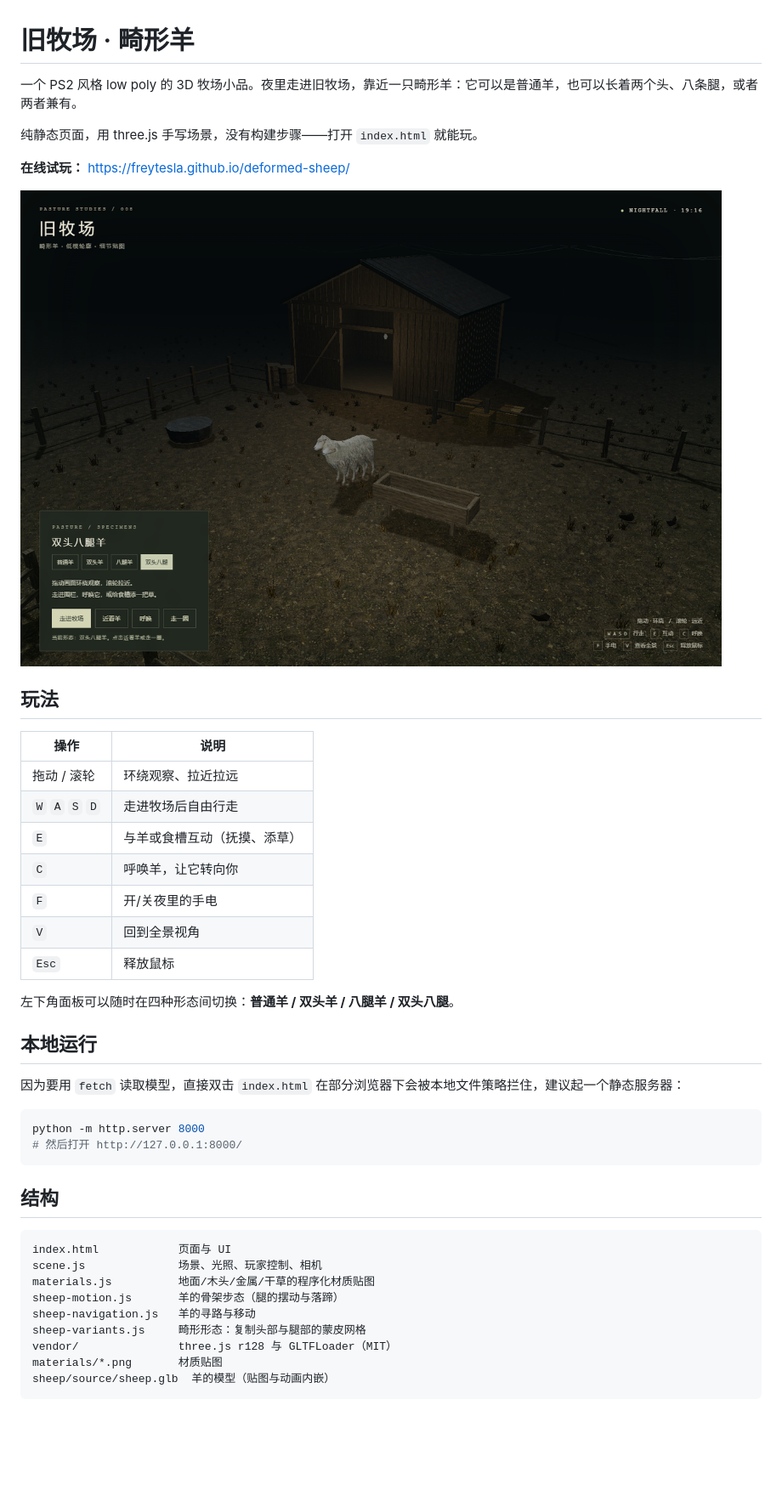
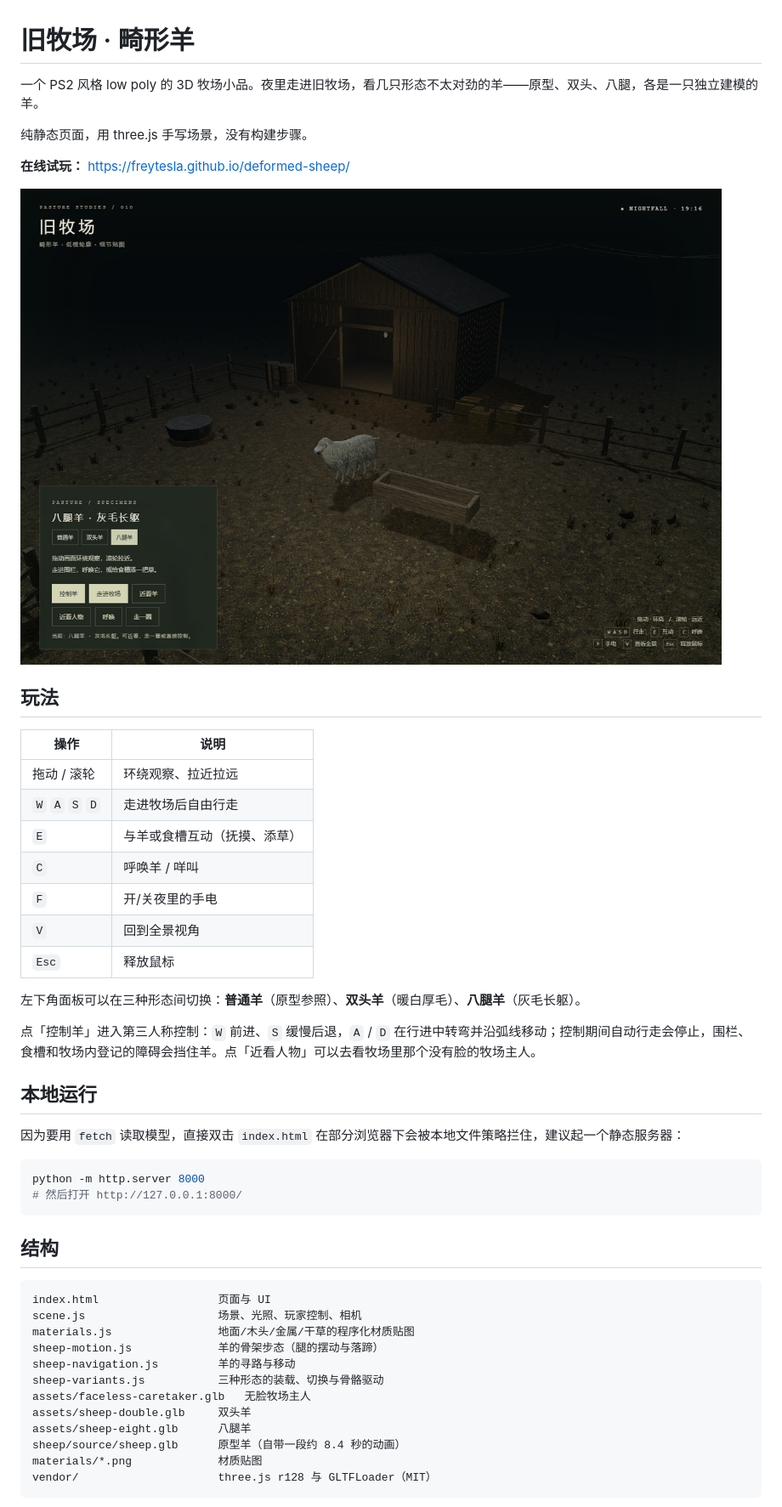
Before and after one commit to freytesla/deformed-sheep, a Markdown page: README.md, the part around the change printed below. Shown: that part at 85% size. GitHub-like rendering; pictures changed too: docs/screenshot.png; blank space fills up the shorter version.

````diff
--- a/README.md
+++ b/README.md
@@ -1,8 +1,8 @@
 # 旧牧场 · 畸形羊
 
-一个 PS2 风格 low poly 的 3D 牧场小品。夜里走进旧牧场，靠近一只畸形羊：它可以是普通羊，也可以长着两个头、八条腿，或者两者兼有。
+一个 PS2 风格 low poly 的 3D 牧场小品。夜里走进旧牧场，看几只形态不太对劲的羊——原型、双头、八腿，各是一只独立建模的羊。
 
-纯静态页面，用 three.js 手写场景，没有构建步骤——打开 `index.html` 就能玩。
+纯静态页面，用 three.js 手写场景，没有构建步骤。
 
 **在线试玩：** https://freytesla.github.io/deformed-sheep/
 
@@ -15,12 +15,14 @@
 | 拖动 / 滚轮 | 环绕观察、拉近拉远 |
 | `W` `A` `S` `D` | 走进牧场后自由行走 |
 | `E` | 与羊或食槽互动（抚摸、添草） |
-| `C` | 呼唤羊，让它转向你 |
+| `C` | 呼唤羊 / 咩叫 |
 | `F` | 开/关夜里的手电 |
 | `V` | 回到全景视角 |
 | `Esc` | 释放鼠标 |
 
-左下角面板可以随时在四种形态间切换：**普通羊 / 双头羊 / 八腿羊 / 双头八腿**。
+左下角面板可以在三种形态间切换：**普通羊**（原型参照）、**双头羊**（暖白厚毛）、**八腿羊**（灰毛长躯）。
+
+点「控制羊」进入第三人称控制：`W` 前进、`S` 缓慢后退，`A` / `D` 在行进中转弯并沿弧线移动；控制期间自动行走会停止，围栏、食槽和牧场内登记的障碍会挡住羊。点「近看人物」可以去看牧场里那个没有脸的牧场主人。
 
 ## 本地运行
 
@@ -34,14 +36,17 @@ python -m http.server 8000
 ## 结构
 
 ```
-index.html            页面与 UI
-scene.js              场景、光照、玩家控制、相机
-materials.js          地面/木头/金属/干草的程序化材质贴图
-sheep-motion.js       羊的骨架步态（腿的摆动与落蹄）
-sheep-navigation.js   羊的寻路与移动
-sheep-variants.js     畸形形态：复制头部与腿部的蒙皮网格
-vendor/               three.js r128 与 GLTFLoader（MIT）
-materials/*.png       材质贴图
-sheep/source/sheep.glb  羊的模型（贴图与动画内嵌）
+index.html                  页面与 UI
+scene.js                    场景、光照、玩家控制、相机
+materials.js                地面/木头/金属/干草的程序化材质贴图
+sheep-motion.js             羊的骨架步态（腿的摆动与落蹄）
+sheep-navigation.js         羊的寻路与移动
+sheep-variants.js           三种形态的装载、切换与骨骼驱动
+assets/faceless-caretaker.glb   无脸牧场主人
+assets/sheep-double.glb     双头羊
+assets/sheep-eight.glb      八腿羊
+sheep/source/sheep.glb      原型羊（自带一段约 8.4 秒的动画）
+materials/*.png             材质贴图
+vendor/                     three.js r128 与 GLTFLoader（MIT）
 ```
 
````
Also changed, not shown: other parts of README.md (+10 -2 lines), 8 other files.
